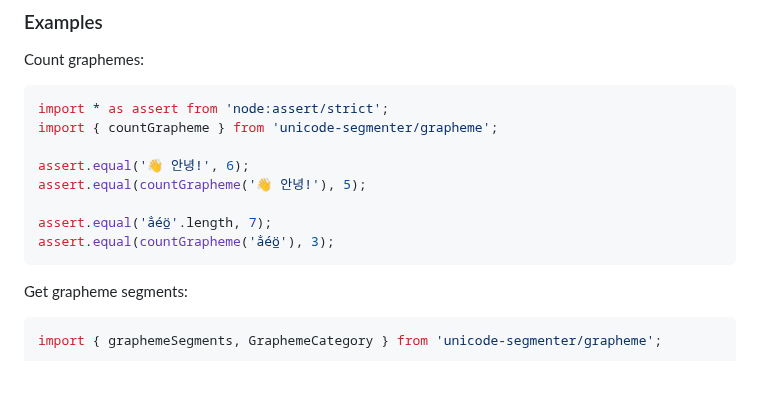
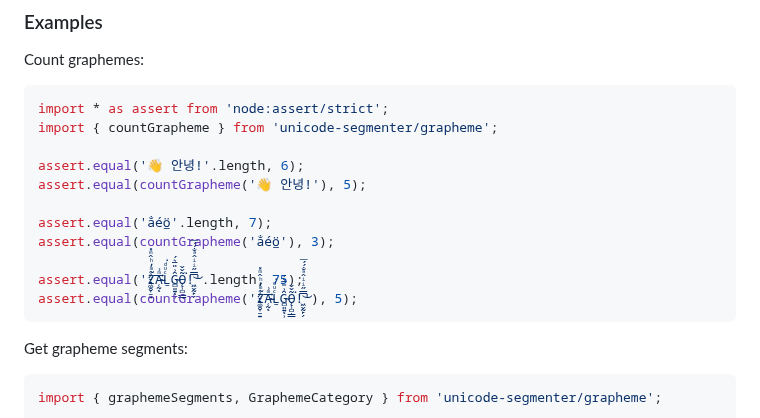
Before and after one commit to cometkim/unicode-segmenter, a Markdown page: README.md, the part around the change. GitHub-like rendering; blank space fills up the shorter version.

Commit message:
fix example code

````diff
--- a/README.md
+++ b/README.md
@@ -28,11 +28,14 @@ Count graphemes:
 import * as assert from 'node:assert/strict';
 import { countGrapheme } from 'unicode-segmenter/grapheme';
 
-assert.equal('👋 안녕!', 6);
+assert.equal('👋 안녕!'.length, 6);
 assert.equal(countGrapheme('👋 안녕!'), 5);
 
 assert.equal('a̐éö̲'.length, 7);
 assert.equal(countGrapheme('a̐éö̲'), 3);
+
+assert.equal('Z͑ͫ̓ͪ̂ͫ̽͏̴̙̤̞͉͚̯̞̠͍A̴̵̜̰͔ͫ͗͢L̠ͨͧͩ͘G̴̻͈͍͔̹̑͗̎̅͛́Ǫ̵̹̻̝̳͂̌̌͘!͖̬̰̙̗̿̋ͥͥ̂ͣ̐́́͜͞'.length, 75);
+assert.equal(countGrapheme('Z͑ͫ̓ͪ̂ͫ̽͏̴̙̤̞͉͚̯̞̠͍A̴̵̜̰͔ͫ͗͢L̠ͨͧͩ͘G̴̻͈͍͔̹̑͗̎̅͛́Ǫ̵̹̻̝̳͂̌̌͘!͖̬̰̙̗̿̋ͥͥ̂ͣ̐́́͜͞'), 5);
 ```
 
 Get grapheme segments:
````
